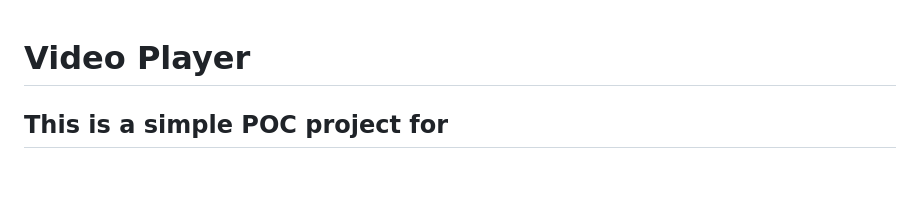
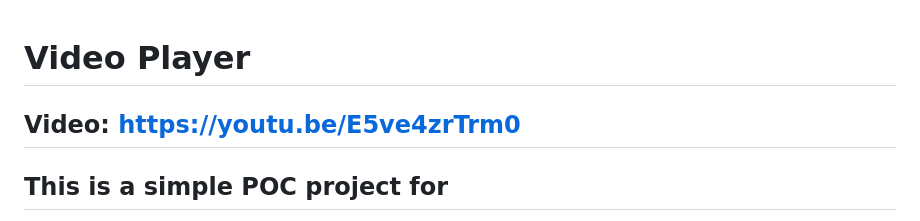
Before and after one commit to NaveenPantra/video-player, a Markdown page: README.md, the part around the change. Drawn GitHub-style; blank space fills up the shorter version.

```diff
--- a/README.md
+++ b/README.md
@@ -1,4 +1,6 @@
 # Video Player
+
+## Video: https://youtu.be/E5ve4zrTrm0
 
 ## This is a simple POC project for
 1. HLS (HTTP Live Streaming) player.
```
